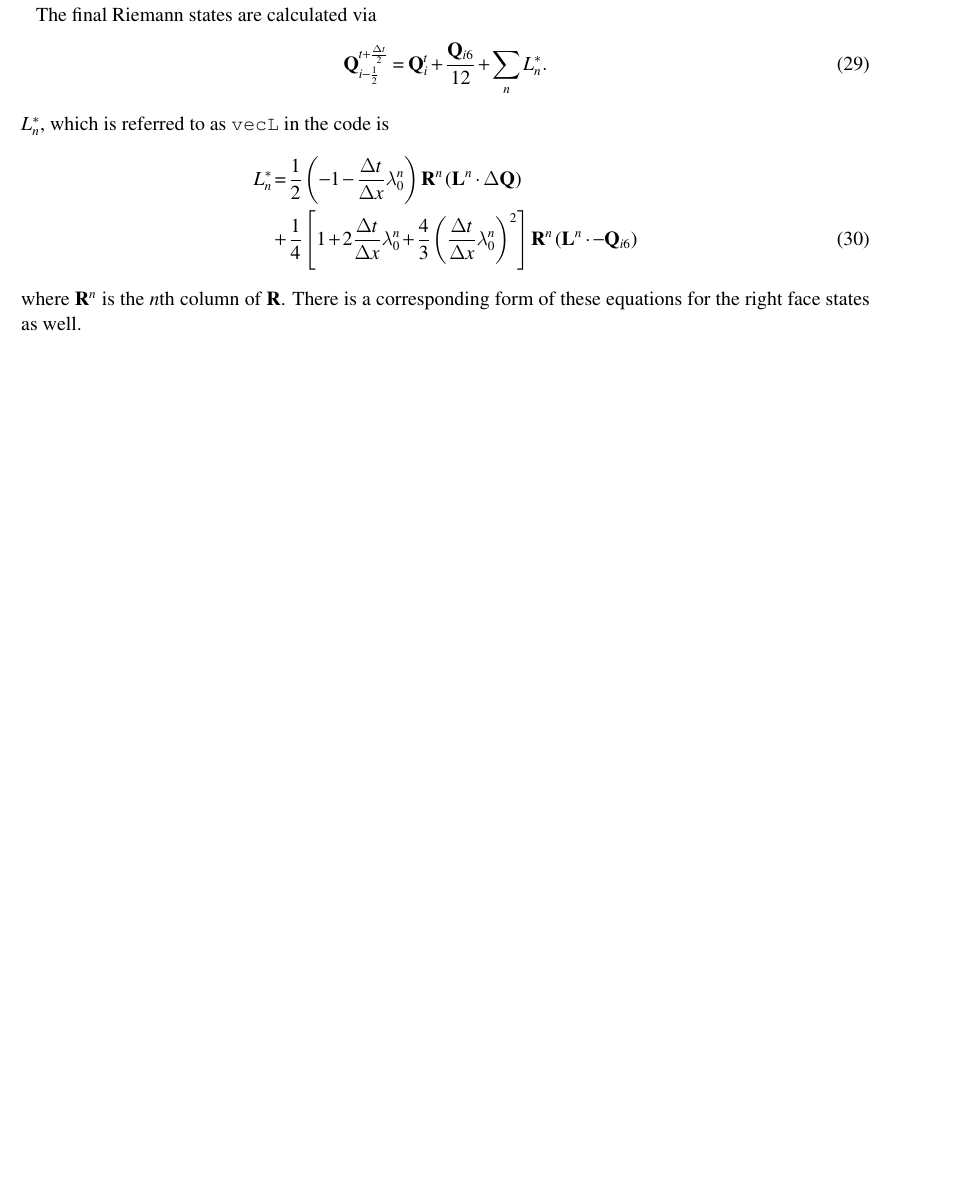
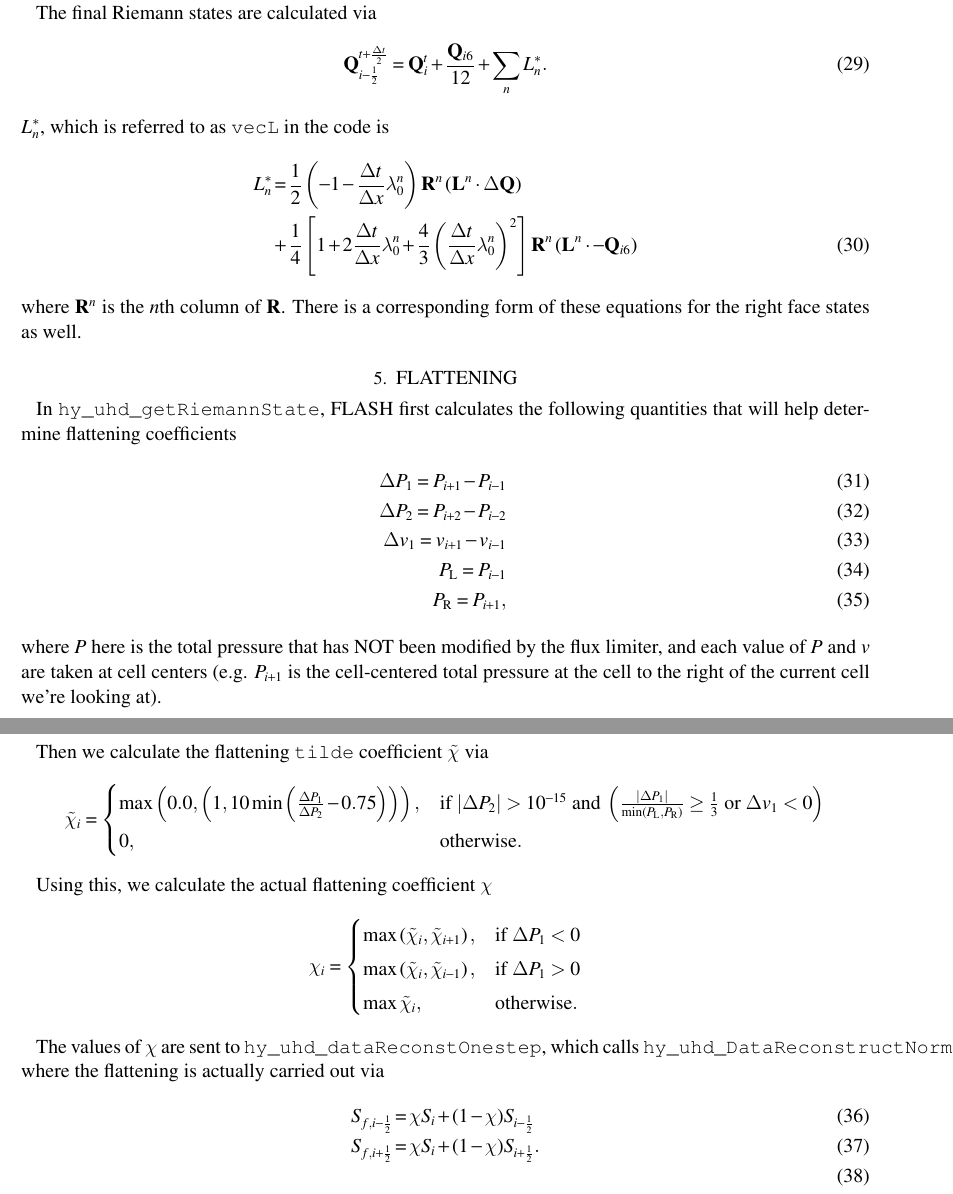
Before and after one commit to chrislindner/FLASHUHDDOCUMENTATION, a LaTeX paper (FLASHUHD.tex): part of page 8 of 8 before the commit and two parts of pages 8 and 9 of 9 after it, the two joined at a grey line, cut so that both start at the same text, the shorter picture padded with empty space. Compiled offline with pdfLaTeX; a LaTeX package or settings file that is missing is left out; an older LaTeX class or package is replaced by its successor.

Commit message:
6-20 Flattening Updates

```diff
--- a/FLASHUHD.tex
+++ b/FLASHUHD.tex
@@ -320,4 +322,41 @@ L^*_n &=& \frac{1}{2} \left( -1 - \frac{\Delta t}{\Delta x} \lambda_{0}^n \right
 \eea
 where $\mathbf{R}^n$ is the $n$th column of $\mathbf{R}$.  There is a corresponding form of these equations for the right face states as well.
 
+\section{Flattening}
+In \verb!hy_uhd_getRiemannState!, FLASH first calculates the following quantities that will help determine flattening coefficients
+\bea
+\Delta P_1 = P_{i+1} - P_{i-1} \\
+\Delta P_2 = P_{i+2} - P_{i-2} \\
+\Delta v_1 = v_{i+1} - v_{i-1} \\
+P_{\rm L}  = P_{i-1} \\
+P_{\rm R}  = P_{i+1},
+\eea
+where $P$ here is the total pressure that has NOT been modified by the flux limiter, and each value of $P$ and $v$ are taken at cell centers (e.g. $P_{i+1}$ is the cell-centered total pressure at the cell to the right of the current cell we're looking at).
+
+Then we calculate the flattening \verb!tilde! coefficient $\tilde{\chi}$ via
+\[
+    \tilde{\chi}_i =
+\begin{cases}
+		\max\left(0.0,\left(1,10 \min\left(\frac{\Delta P_1}{\Delta P_2} - 0.75\right)\right)\right),& \text{if } |\Delta P_2| > 10^{-15} \text{ and }\left(\frac{|\Delta P_1|}{\min(P_{\rm L}, P_{\rm R})} \geq \frac{1}{3}\text{ or }\Delta v_1 < 0\right)\\
+    0,              & \text{otherwise}.
+\end{cases}
+\]
+
+Using this, we calculate the actual flattening coefficient $\chi$
+\[
+    \chi_i =
+\begin{cases}
+		\max \left( \tilde{\chi}_i,\tilde{\chi}_{i+1} \right),& \text{if } \Delta P_1 < 0 \\
+		\max \left( \tilde{\chi}_i,\tilde{\chi}_{i-1} \right),& \text{if } \Delta P_1 > 0 \\
+    \max \tilde{\chi}_i,              & \text{otherwise}.
+\end{cases}
+\]
+
+The values of $\chi$ are sent to \verb!hy_uhd_dataReconstOnestep!, which calls \verb!hy_uhd_DataReconstructNormalDir_PPM!, where the flattening is actually carried out via
+\bea
+S_{f,i-\frac{1}{2}} &=& \chi S_i + (1 - \chi) S_{i-\frac{1}{2}}  \\
+S_{f,i+\frac{1}{2}} &=& \chi S_i + (1 - \chi) S_{i+\frac{1}{2}}.  \\
+\eea
+
+
 \end{document}
```
Also changed, not shown: FLASHUHD.pdf, FLASHUHD.tex (22 more changed lines), 1 other file.
